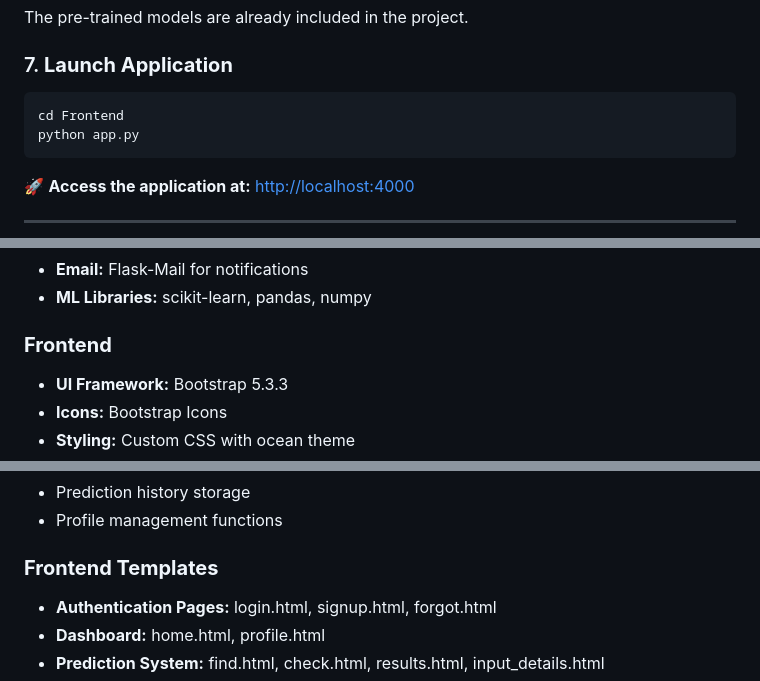
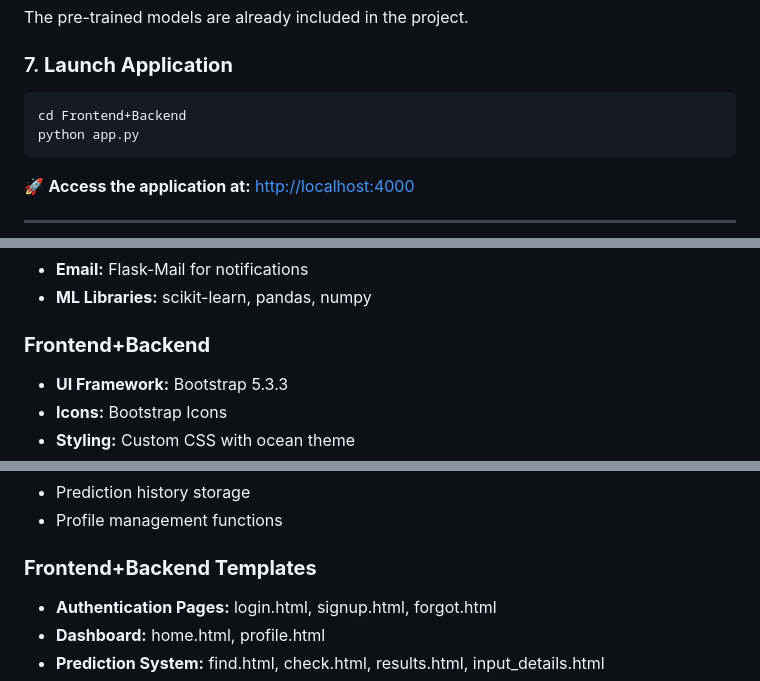
Before and after one commit to SaJiDuR-RaHmAn154/ML_Project, a Markdown page: README.md, 3 parts joined by grey strips. Rendered like a GitHub page.

````diff
--- a/README.md
+++ b/README.md
@@ -172,7 +172,7 @@ The pre-trained models are already included in the project.
 ### 7. **Launch Application**
 
 ```bash
-cd Frontend
+cd Frontend+Backend
 python app.py
 ```
 
@@ -279,7 +279,7 @@ python app.py
 - **Email:** Flask-Mail for notifications
 - **ML Libraries:** scikit-learn, pandas, numpy
 
-### **Frontend**
+### **Frontend+Backend**
 - **UI Framework:** Bootstrap 5.3.3
 - **Icons:** Bootstrap Icons
 - **Styling:** Custom CSS with ocean theme
@@ -310,7 +310,7 @@ python app.py
 - Prediction history storage
 - Profile management functions
 
-### **Frontend Templates**
+### **Frontend+Backend Templates**
 - **Authentication Pages:** login.html, signup.html, forgot.html
 - **Dashboard:** home.html, profile.html
 - **Prediction System:** find.html, check.html, results.html, input_details.html
````
Also changed, not shown: other parts of README.md (+13 -105 lines).
